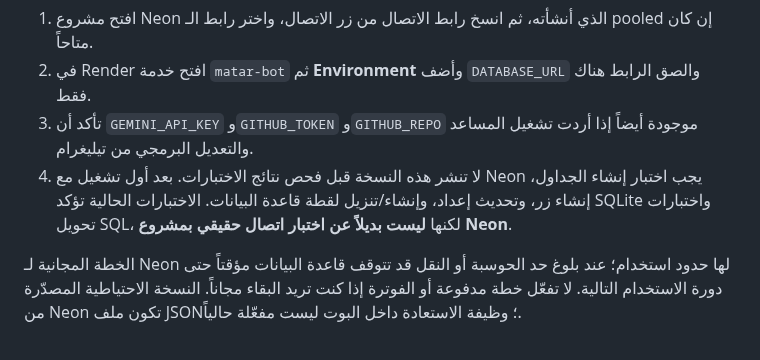
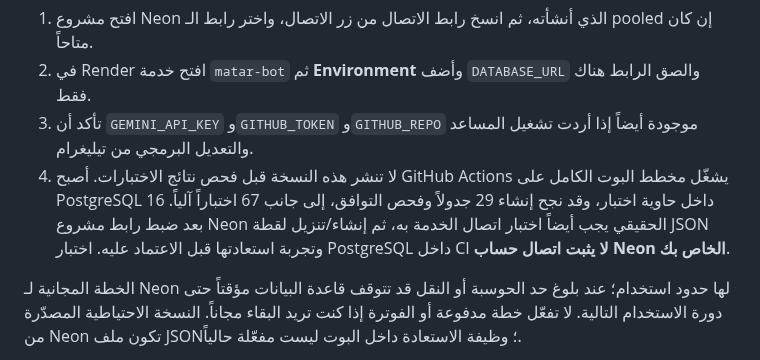
Before and after one commit to thexoldxman-collab/matar-bot, a Markdown page: AI_DEV_SETUP_AR.md, the part around the change. Drawn GitHub-style.

Commit message:
Document PostgreSQL integration test and remaining Neon account verification

```diff
--- a/AI_DEV_SETUP_AR.md
+++ b/AI_DEV_SETUP_AR.md
@@ -37,7 +37,7 @@
 1. افتح مشروع Neon الذي أنشأته، ثم انسخ رابط الاتصال من زر الاتصال، واختر رابط الـ pooled إن كان متاحاً.
 2. في Render افتح خدمة `matar-bot` ثم **Environment** وأضف `DATABASE_URL` والصق الرابط هناك فقط.
 3. تأكد أن `GEMINI_API_KEY` و`GITHUB_TOKEN` و`GITHUB_REPO` موجودة أيضاً إذا أردت تشغيل المساعد والتعديل البرمجي من تيليغرام.
-4. لا تنشر هذه النسخة قبل فحص نتائج الاختبارات. بعد أول تشغيل مع Neon يجب اختبار إنشاء الجداول، إنشاء زر، وتحديث إعداد، وإنشاء/تنزيل لقطة قاعدة البيانات. الاختبارات الحالية تؤكد SQLite واختبارات تحويل SQL، لكنها **ليست بديلاً عن اختبار اتصال حقيقي بمشروع Neon**.
+4. لا تنشر هذه النسخة قبل فحص نتائج الاختبارات. أصبح GitHub Actions يشغّل مخطط البوت الكامل على PostgreSQL 16 داخل حاوية اختبار، وقد نجح إنشاء 29 جدولاً وفحص التوافق، إلى جانب 67 اختباراً آلياً. بعد ضبط رابط مشروع Neon الحقيقي يجب أيضاً اختبار اتصال الخدمة به، ثم إنشاء/تنزيل لقطة JSON وتجربة استعادتها قبل الاعتماد عليه. اختبار PostgreSQL داخل CI **لا يثبت اتصال حساب Neon الخاص بك**.
 
 الخطة المجانية لـ Neon لها حدود استخدام؛ عند بلوغ حد الحوسبة أو النقل قد تتوقف قاعدة البيانات مؤقتاً حتى دورة الاستخدام التالية. لا تفعّل خطة مدفوعة أو الفوترة إذا كنت تريد البقاء مجاناً. النسخة الاحتياطية المصدّرة من Neon تكون ملف JSON؛ وظيفة الاستعادة داخل البوت ليست مفعّلة حالياً.
 
```
